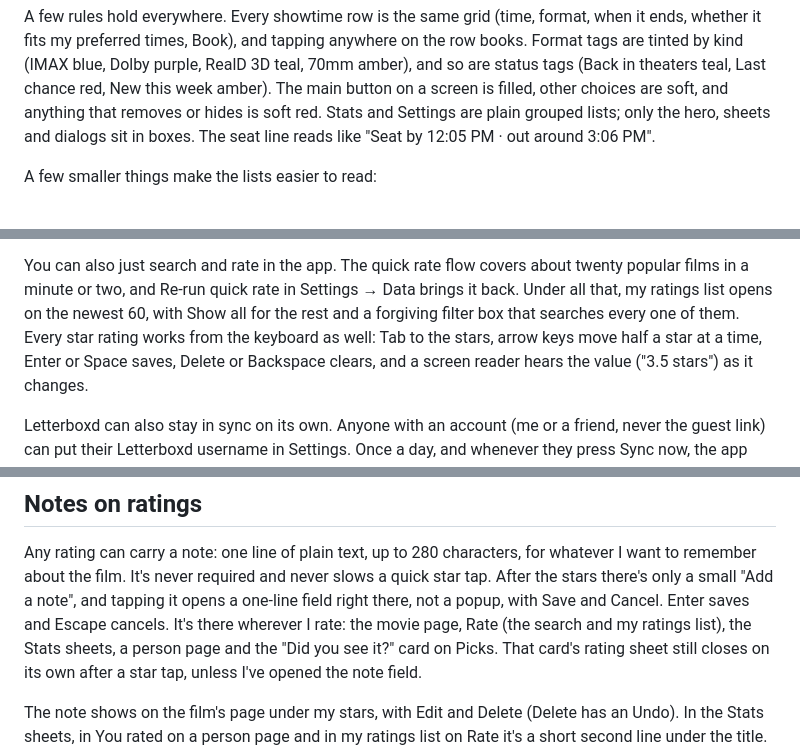
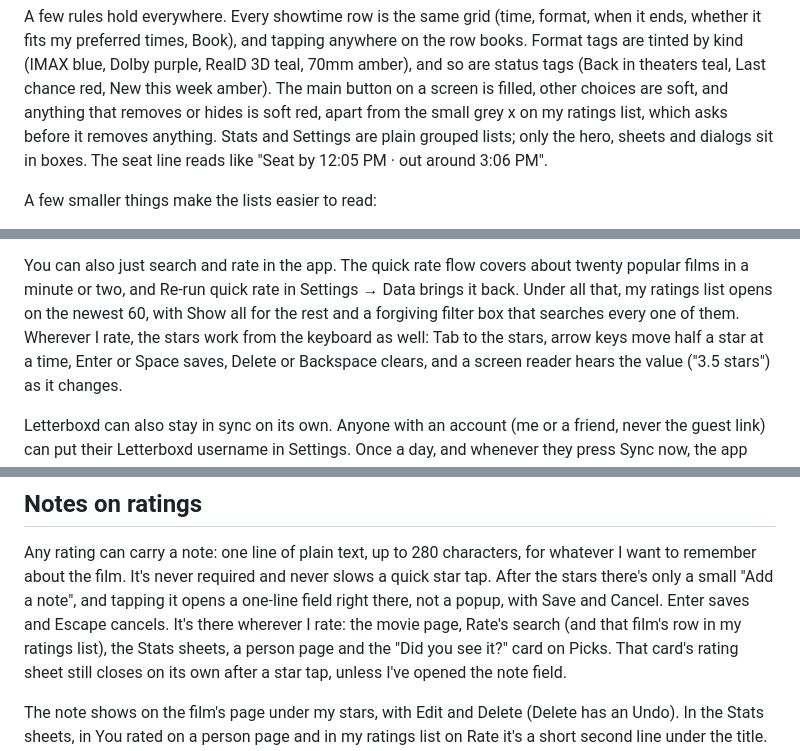
Before and after one commit to TawfiqA05/reel-picks, a Markdown page: README.md, 3 parts joined by grey strips. GitHub-like rendering.

Commit message:
Fix the README sentences my ratings list made untrue
The x on that list is a small grey one that asks first, its stars only
show a rating, and Add a note shows on a film's row there after I rate it
from the search.

```diff
--- a/README.md
+++ b/README.md
@@ -220,7 +220,8 @@ ends, whether it fits my preferred times, Book), and tapping anywhere on the row
 Format tags are tinted by kind (IMAX blue, Dolby purple, RealD 3D teal, 70mm amber), and
 so are status tags (Back in theaters teal, Last chance red, New this week amber). The main
 button on a screen is filled, other choices are soft, and anything that removes or hides
-is soft red. Stats and Settings are plain grouped lists; only the hero, sheets and dialogs
+is soft red, apart from the small grey x on my ratings list, which asks before it removes
+anything. Stats and Settings are plain grouped lists; only the hero, sheets and dialogs
 sit in boxes. The seat line reads like "Seat by 12:05 PM · out around 3:06 PM".
 
 A few smaller things make the lists easier to read:
@@ -357,8 +358,8 @@ restores ratings and watch history.
 You can also just search and rate in the app. The quick rate flow covers about twenty
 popular films in a minute or two, and Re-run quick rate in Settings → Data brings it back.
 Under all that, my ratings list opens on the newest 60, with Show all for the rest and a
-forgiving filter box that searches every one of them. Every star rating works from the
-keyboard as well: Tab to the stars, arrow keys move half a star at a time, Enter or Space
+forgiving filter box that searches every one of them. Wherever I rate, the stars work from
+the keyboard as well: Tab to the stars, arrow keys move half a star at a time, Enter or Space
 saves, Delete or Backspace clears, and a screen reader hears the value ("3.5 stars") as
 it changes.
 
@@ -381,7 +382,7 @@ Any rating can carry a note: one line of plain text, up to 280 characters, for w
 want to remember about the film. It's never required and never slows a quick star tap.
 After the stars there's only a small "Add a note", and tapping it opens a one-line field
 right there, not a popup, with Save and Cancel. Enter saves and Escape cancels. It's there
-wherever I rate: the movie page, Rate (the search and my ratings list), the Stats sheets,
+wherever I rate: the movie page, Rate's search (and that film's row in my ratings list), the Stats sheets,
 a person page and the "Did you see it?" card on Picks. That card's rating sheet still
 closes on its own after a star tap, unless I've opened the note field.
 
```
